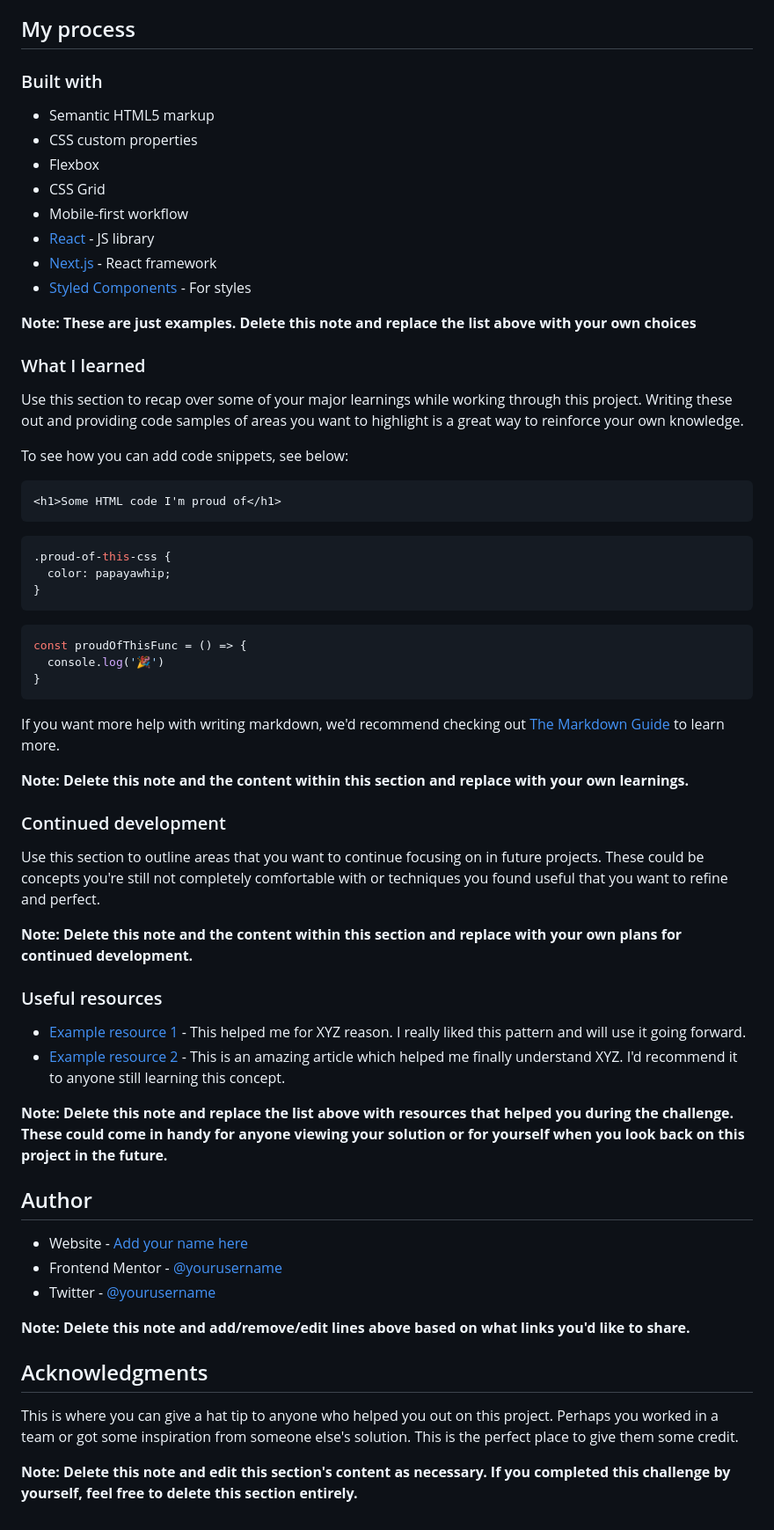
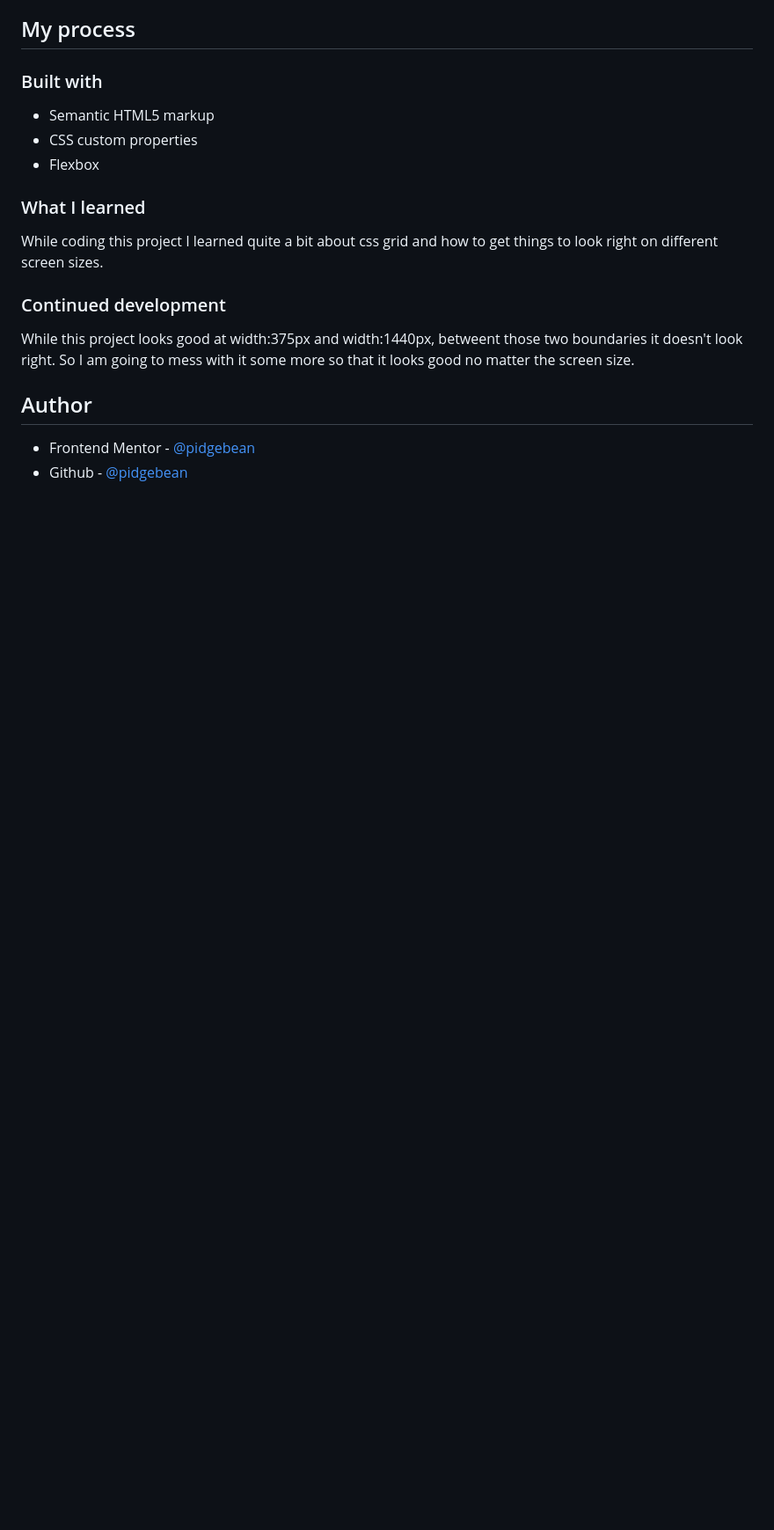
Before and after one commit to pidgebean/product-review-card, a Markdown page: README-template.md, the part around the change printed below. Shown: that part at 88% size. GitHub-like rendering; blank space fills up the shorter version.

````diff
--- a/README-template.md
+++ b/README-template.md
@@ -51,61 +43,17 @@ Then crop/optimize/edit your image however you like, add it to your project, and
 - Semantic HTML5 markup
 - CSS custom properties
 - Flexbox
-- CSS Grid
-- Mobile-first workflow
-- [React](https://reactjs.org/) - JS library
-- [Next.js](https://nextjs.org/) - React framework
-- [Styled Components](https://styled-components.com/) - For styles
-
-**Note: These are just examples. Delete this note and replace the list above with your own choices**
 
 ### What I learned
 
-Use this section to recap over some of your major learnings while working through this project. Writing these out and providing code samples of areas you want to highlight is a great way to reinforce your own knowledge.
+While coding this project I learned quite a bit about css grid and how to get things to look right on different screen sizes.
 
-To see how you can add code snippets, see below:
-
-```html
-<h1>Some HTML code I'm proud of</h1>
-```
-```css
-.proud-of-this-css {
-  color: papayawhip;
-}
-```
-```js
-const proudOfThisFunc = () => {
-  console.log('🎉')
-}
-```
-
-If you want more help with writing markdown, we'd recommend checking out [The Markdown Guide](https://www.markdownguide.org/) to learn more.
-
-**Note: Delete this note and the content within this section and replace with your own learnings.**
 
 ### Continued development
 
-Use this section to outline areas that you want to continue focusing on in future projects. These could be concepts you're still not completely comfortable with or techniques you found useful that you want to refine and perfect.
-
-**Note: Delete this note and the content within this section and replace with your own plans for continued development.**
-
-### Useful resources
-
-- [Example resource 1](https://www.example.com) - This helped me for XYZ reason. I really liked this pattern and will use it going forward.
-- [Example resource 2](https://www.example.com) - This is an amazing article which helped me finally understand XYZ. I'd recommend it to anyone still learning this concept.
-
-**Note: Delete this note and replace the list above with resources that helped you during the challenge. These could come in handy for anyone viewing your solution or for yourself when you look back on this project in the future.**
+While this project looks good at width:375px and width:1440px, betweent those two boundaries it doesn't look right. So I am going to mess with it some more so that it looks good no matter the screen size.
 
 ## Author
 
-- Website - [Add your name here](https://www.your-site.com)
-- Frontend Mentor - [@yourusername](https://www.frontendmentor.io/profile/yourusername)
-- Twitter - [@yourusername](https://www.twitter.com/yourusername)
-
-**Note: Delete this note and add/remove/edit lines above based on what links you'd like to share.**
-
-## Acknowledgments
-
-This is where you can give a hat tip to anyone who helped you out on this project. Perhaps you worked in a team or got some inspiration from someone else's solution. This is the perfect place to give them some credit.
-
-**Note: Delete this note and edit this section's content as necessary. If you completed this challenge by yourself, feel free to delete this section entirely.**
+- Frontend Mentor - [@pidgebean](https://www.frontendmentor.io/profile/pidgebean)
+- Github - [@pidgebean](https://github.com/pidgebean)
````
Also changed, not shown: other parts of README-template.md (+14 -22 lines), design/finished_desktop.png (added), design/finished_mobile.png (added).
